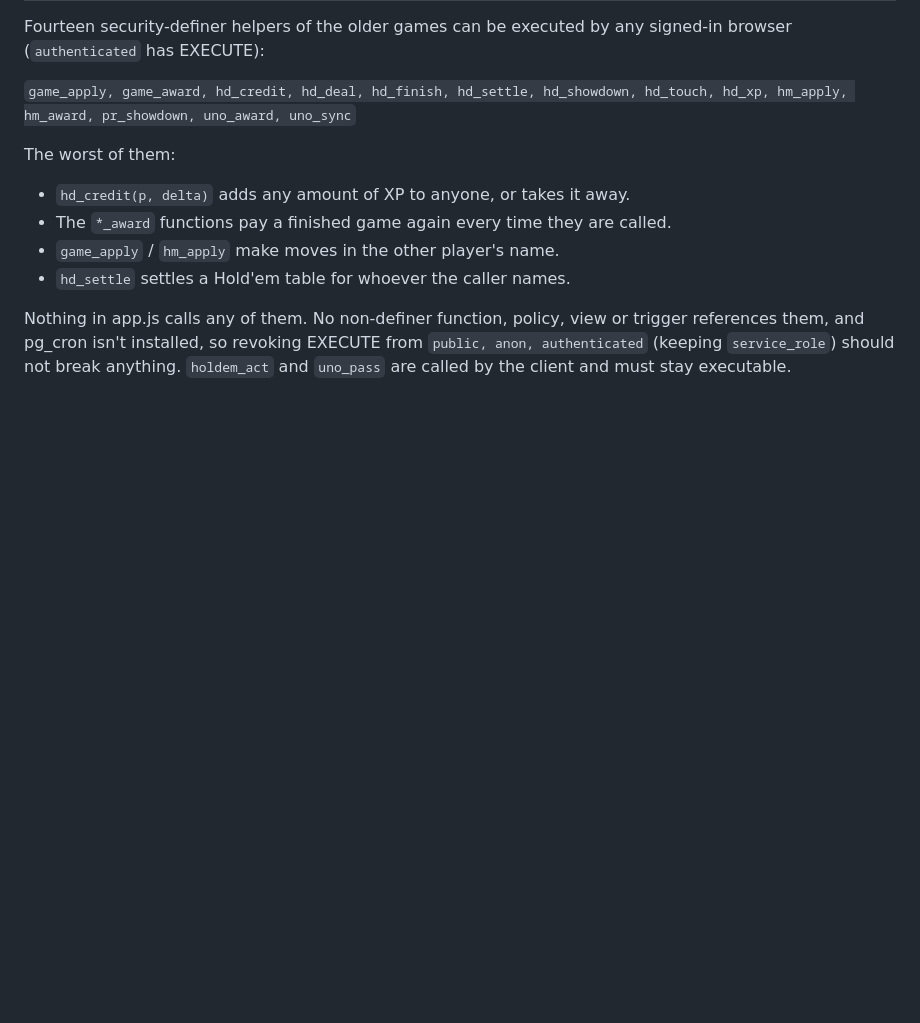
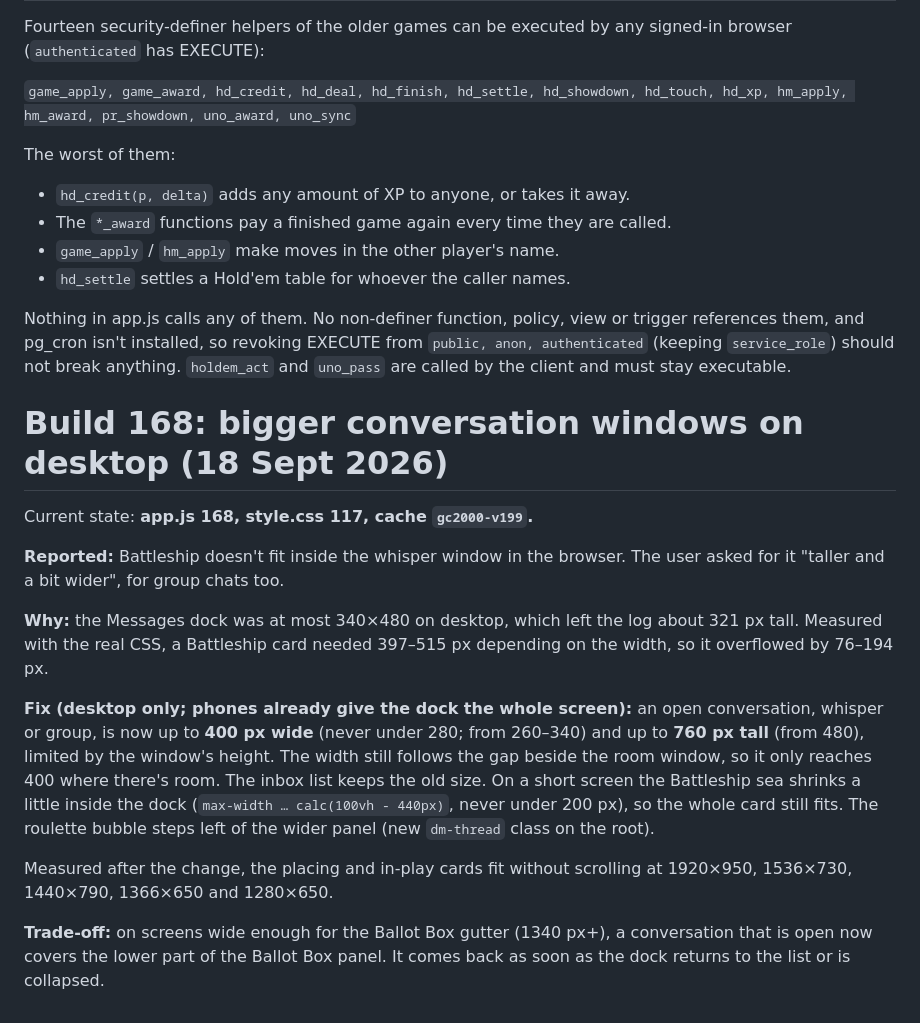
Before and after one commit to jmil449988-netizen/gypsychat2002, a Markdown page: docs/build-log.md, the part around the change. Rendered like a GitHub page; blank space fills up the shorter version.

Commit message:
docs/build-log.md: build 168

```diff
--- a/docs/build-log.md
+++ b/docs/build-log.md
@@ -653,3 +653,29 @@ Nothing in app.js calls any of them. No non-definer function, policy, view or tr
 them, and pg_cron isn't installed, so revoking EXECUTE from `public, anon, authenticated` (keeping
 `service_role`) should not break anything. `holdem_act` and `uno_pass` are called by the client and
 must stay executable.
+
+# Build 168: bigger conversation windows on desktop (18 Sept 2026)
+
+Current state: **app.js 168, style.css 117, cache `gc2000-v199`.**
+
+**Reported:** Battleship doesn't fit inside the whisper window in the browser. The user asked for it
+"taller and a bit wider", for group chats too.
+
+**Why:** the Messages dock was at most 340×480 on desktop, which left the log about 321 px tall.
+Measured with the real CSS, a Battleship card needed 397–515 px depending on the width, so it
+overflowed by 76–194 px.
+
+**Fix (desktop only; phones already give the dock the whole screen):** an open conversation,
+whisper or group, is now up to **400 px wide** (never under 280; from 260–340) and up to **760 px
+tall** (from 480), limited by the window's height. The width still follows the gap beside the room
+window, so it only reaches 400 where there's room. The inbox list keeps the old size. On a short
+screen the Battleship sea shrinks a little inside the dock (`max-width … calc(100vh - 440px)`,
+never under 200 px), so the whole card still fits. The roulette bubble steps left of the wider
+panel (new `dm-thread` class on the root).
+
+Measured after the change, the placing and in-play cards fit without scrolling at 1920×950,
+1536×730, 1440×790, 1366×650 and 1280×650.
+
+**Trade-off:** on screens wide enough for the Ballot Box gutter (1340 px+), a conversation that is
+open now covers the lower part of the Ballot Box panel. It comes back as soon as the dock returns
+to the list or is collapsed.
```
